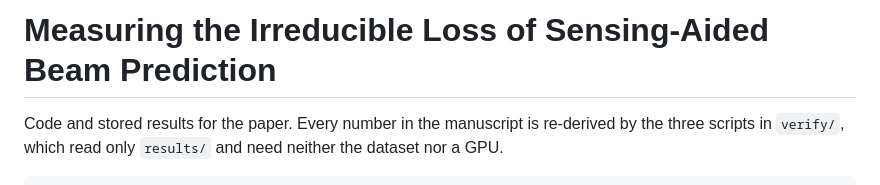
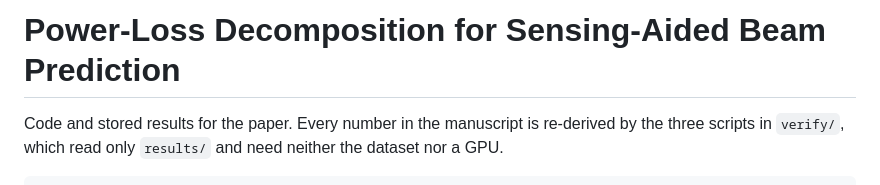
Before and after one commit to hisalaheiyo/beam_prediction, a Markdown page: README.md, the part around the change. Drawn GitHub-style.

```diff
--- a/README.md
+++ b/README.md
@@ -1,4 +1,4 @@
-# Measuring the Irreducible Loss of Sensing-Aided Beam Prediction
+# Power-Loss Decomposition for Sensing-Aided Beam Prediction
 
 Code and stored results for the paper. Every number in the manuscript is re-derived by the three
 scripts in `verify/`, which read only `results/` and need neither the dataset nor a GPU.
```
